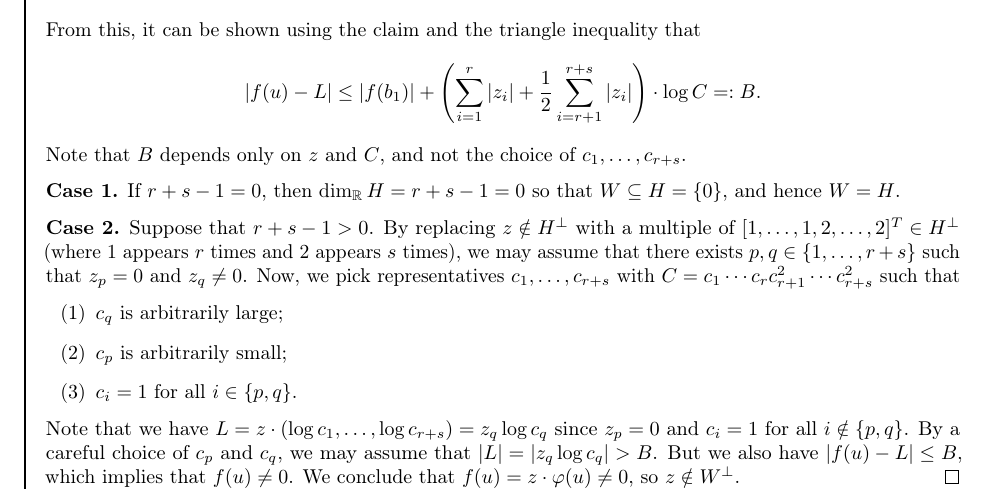
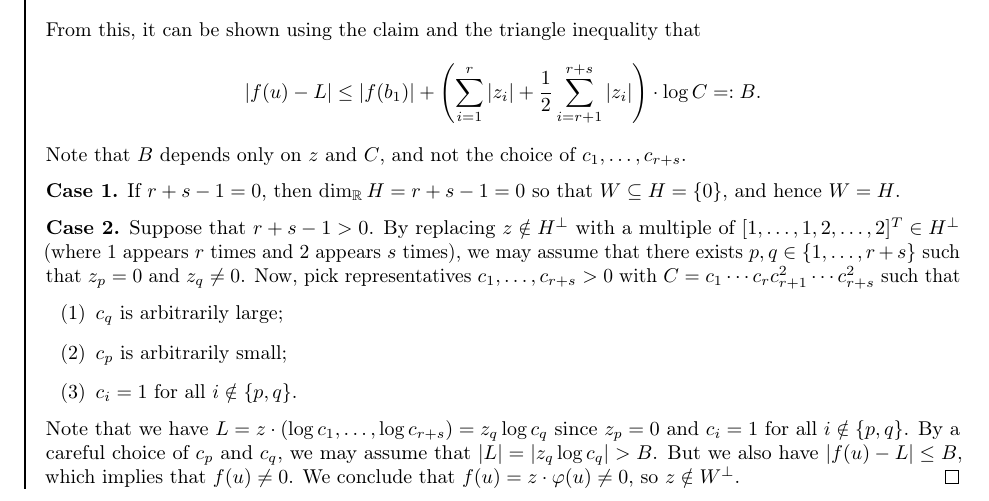
Before and after one commit to mltlee/Course-Notes, a LaTeX document (1231 - Winter 2023/PMATH 441 - Algebraic Number Theory/pmath441.tex, which reads 1231 - Winter 2023/PMATH 441 - Algebraic Number Theory/441chap05.tex): part of page 52 of 58, cut so that both start at the same text. Compiled offline with pdfLaTeX.

Commit message:
Fix typo

```diff
--- a/1231 - Winter 2023/PMATH 441 - Algebraic Number Theory/441chap05.tex
+++ b/1231 - Winter 2023/PMATH 441 - Algebraic Number Theory/441chap05.tex
@@ -362,12 +362,12 @@ volume, then it contains some nonzero point from the lattice.
     with a multiple of $[1, \dots, 1, 2, \dots, 2]^T \in H^\perp$
     (where $1$ appears $r$ times and $2$ appears $s$ times), we
     may assume that there exists $p, q \in \{1, \dots, r+s\}$ such that
-    $z_p = 0$ and $z_q \neq 0$. Now, we pick representatives $c_1, \dots,
-    c_{r+s}$ with $C = c_1 \cdots c_r c_{r+1}^2 \cdots c_{r+s}^2$ such that
+    $z_p = 0$ and $z_q \neq 0$. Now, pick representatives $c_1, \dots,
+    c_{r+s} > 0$ with $C = c_1 \cdots c_r c_{r+1}^2 \cdots c_{r+s}^2$ such that
     \begin{enumerate}[(1)]
         \item $c_q$ is arbitrarily large;
         \item $c_p$ is arbitrarily small;
-        \item $c_i = 1$ for all $i \in \{p, q\}$.
+        \item $c_i = 1$ for all $i \notin \{p, q\}$.
     \end{enumerate}
     Note that we have $L = z \cdot (\log c_1, \dots, \log c_{r+s})
     = z_q \log c_q$ since $z_p = 0$ and $c_i = 1$ for all $i \notin \{p, q\}$.
```
Also changed, not shown: 1231 - Winter 2023/PMATH 441 - Algebraic Number Theory/pmath441.pdf.
